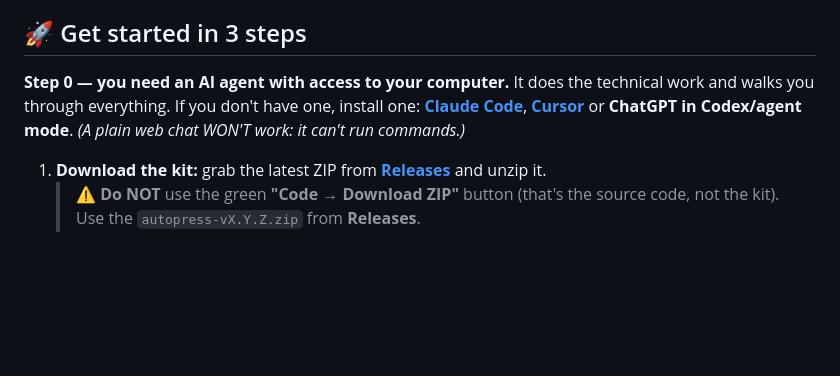
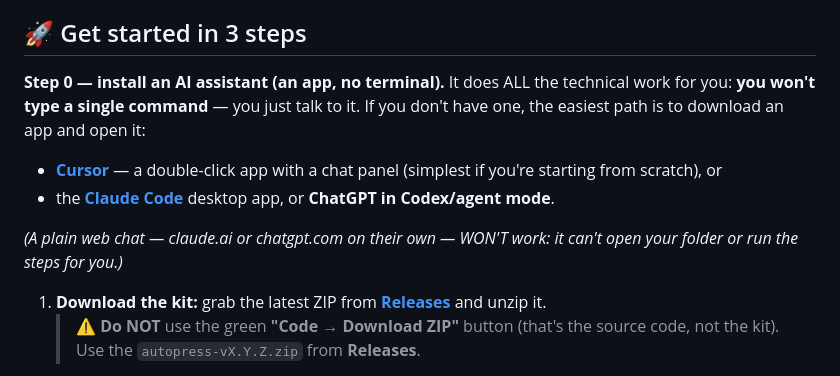
Before and after one commit to varis79/autopress, a Markdown page: en/README.md, the part around the change. Drawn GitHub-style; blank space fills up the shorter version.

```diff
--- a/en/README.md
+++ b/en/README.md
@@ -10,10 +10,16 @@ newsletter (you set up the endpoint).
 
 ## 🚀 Get started in 3 steps
 
-**Step 0 — you need an AI agent with access to your computer.** It does the technical work and
-walks you through everything. If you don't have one, install one:
-**[Claude Code](https://claude.com/claude-code)**, **[Cursor](https://cursor.com)** or
-**ChatGPT in Codex/agent mode**. *(A plain web chat WON'T work: it can't run commands.)*
+**Step 0 — install an AI assistant (an app, no terminal).** It does ALL the technical work for
+you: **you won't type a single command** — you just talk to it. If you don't have one, the
+easiest path is to download an app and open it:
+- **[Cursor](https://cursor.com)** — a double-click app with a chat panel (simplest if you're
+  starting from scratch), or
+- the **[Claude Code](https://claude.com/claude-code)** desktop app, or **ChatGPT in
+  Codex/agent mode**.
+
+*(A plain web chat — claude.ai or chatgpt.com on their own — WON'T work: it can't open your
+folder or run the steps for you.)*
 
 1. **Download the kit:** grab the latest ZIP from
    **[Releases](https://github.com/varis79/autopress/releases/latest)** and unzip it.
```
Also changed, not shown: README.md (+10 -4 lines).
